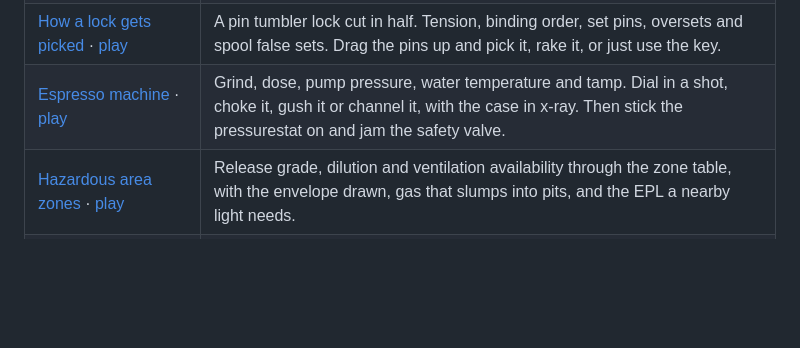
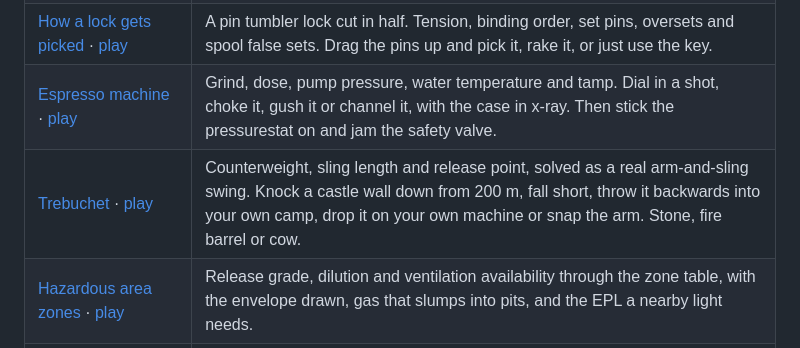
Before and after one commit to Dizzyfer/Anatomy, a Markdown page: README.md, the part around the change. Rendered like a GitHub page; blank space fills up the shorter version.

```diff
--- a/README.md
+++ b/README.md
@@ -22,6 +22,7 @@ Interactive engineering toys you can break. Poke them, push them past the limit,
 | [Stroboscopic effect](strobe-lathe/) · [play](https://dizzyfer.github.io/Anatomy/strobe-lathe/) | A lathe, a light and a crash-test dummy. Under 100 Hz ripple or slow PWM the chuck looks stopped at the wrong speed, the dummy reaches in, and leaves in several pieces. X-ray is the truth view. |
 | [How a lock gets picked](lock/) · [play](https://dizzyfer.github.io/Anatomy/lock/) | A pin tumbler lock cut in half. Tension, binding order, set pins, oversets and spool false sets. Drag the pins up and pick it, rake it, or just use the key. |
 | [Espresso machine](espresso/) · [play](https://dizzyfer.github.io/Anatomy/espresso/) | Grind, dose, pump pressure, water temperature and tamp. Dial in a shot, choke it, gush it or channel it, with the case in x-ray. Then stick the pressurestat on and jam the safety valve. |
+| [Trebuchet](trebuchet/) · [play](https://dizzyfer.github.io/Anatomy/trebuchet/) | Counterweight, sling length and release point, solved as a real arm-and-sling swing. Knock a castle wall down from 200 m, fall short, throw it backwards into your own camp, drop it on your own machine or snap the arm. Stone, fire barrel or cow. |
 | [Hazardous area zones](zones/) · [play](https://dizzyfer.github.io/Anatomy/zones/) | Release grade, dilution and ventilation availability through the zone table, with the envelope drawn, gas that slumps into pits, and the EPL a nearby light needs. |
 | [Hot water system](hot-water/) · [play](https://dizzyfer.github.io/Anatomy/hot-water/) | Thermostat, cutout and T&PR valve, and why the 99 °C bit matters. Cap the relief valve and the superheated water sends the tank through the roof. |
 | [Grain dust explosion](silo/) · [play](https://dizzyfer.github.io/Anatomy/silo/) | A hot bearing, a primary in the elevator leg, then the secondary through the plant on the dust that settled on the beams. Monitoring, vents, isolation and housekeeping. |
```
Also changed, not shown: trebuchet/README.md (added, +27 -0 lines), trebuchet/docs/thumb.jpg (added), 4 other files.
